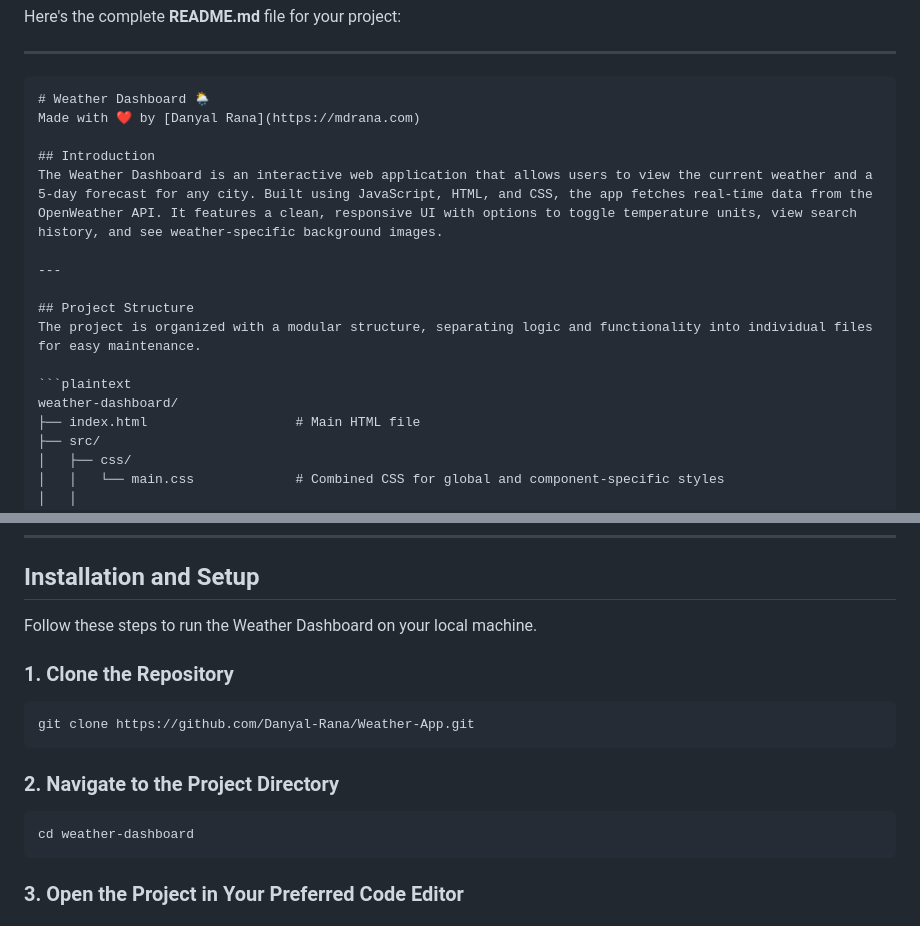
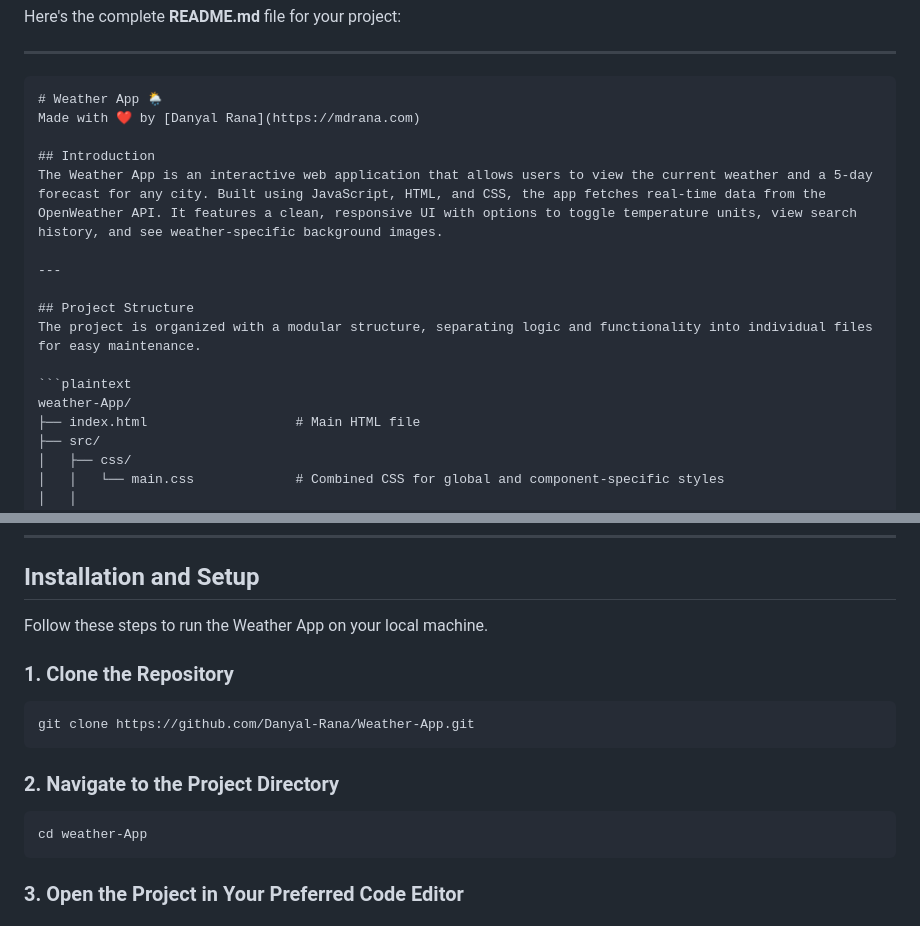
Before and after one commit to Danyal-Rana/Weather-App, a Markdown page: README.md, 2 parts joined by grey strips. Drawn GitHub-style.

Commit message:
Update README.md to rename Weather Dashboard to Weather App and adjust directory structure

````diff
--- a/README.md
+++ b/README.md
@@ -3,11 +3,11 @@ Here's the complete **README.md** file for your project:
 ---
 
 ```markdown
-# Weather Dashboard 🌦️
+# Weather App 🌦️
 Made with ❤️ by [Danyal Rana](https://mdrana.com)
 
 ## Introduction
-The Weather Dashboard is an interactive web application that allows users to view the current weather and a 5-day forecast for any city. Built using JavaScript, HTML, and CSS, the app fetches real-time data from the OpenWeather API. It features a clean, responsive UI with options to toggle temperature units, view search history, and see weather-specific background images.
+The Weather App is an interactive web application that allows users to view the current weather and a 5-day forecast for any city. Built using JavaScript, HTML, and CSS, the app fetches real-time data from the OpenWeather API. It features a clean, responsive UI with options to toggle temperature units, view search history, and see weather-specific background images.
 
 ---
 
@@ -15,7 +15,7 @@ The Weather Dashboard is an interactive web application that allows users to vie
 The project is organized with a modular structure, separating logic and functionality into individual files for easy maintenance.
 
 ```plaintext
-weather-dashboard/
+weather-App/
 ├── index.html                   # Main HTML file
 ├── src/
 │   ├── css/
@@ -51,7 +51,7 @@ This project’s UI design was inspired by the [Weather Website Design](https://
 ---
 
 ## Installation and Setup
-Follow these steps to run the Weather Dashboard on your local machine.
+Follow these steps to run the Weather App on your local machine.
 
 ### 1. Clone the Repository
    ```bash
@@ -60,7 +60,7 @@ Follow these steps to run the Weather Dashboard on your local machine.
 
 ### 2. Navigate to the Project Directory
    ```bash
-   cd weather-dashboard
+   cd weather-App
    ```
 
 ### 3. Open the Project in Your Preferred Code Editor
````
